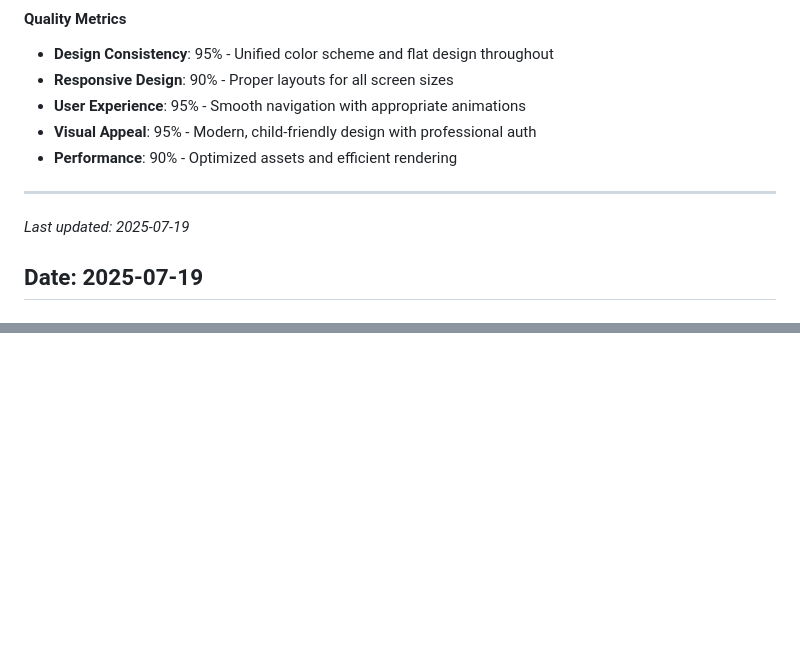
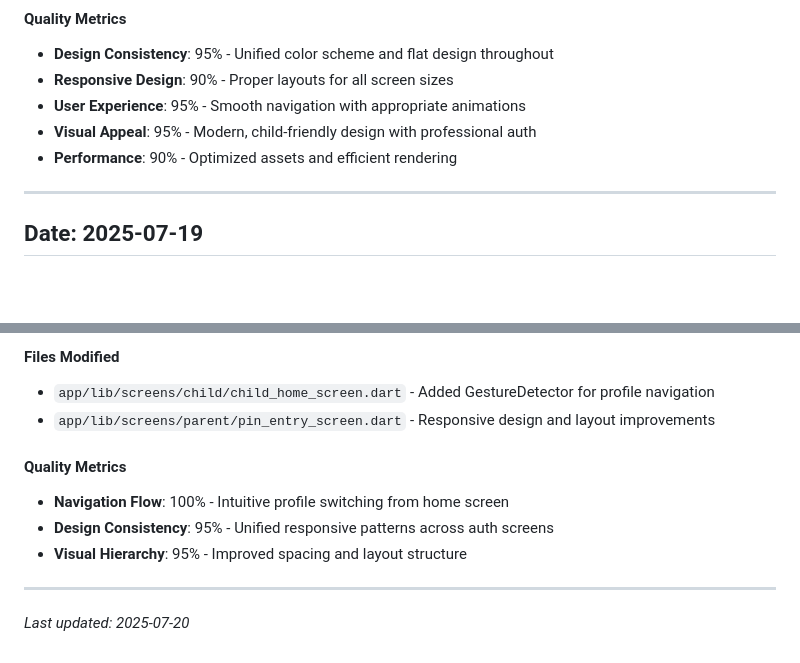
Before and after one commit to jberkovica/uol-fp, a Markdown page: PROGRESS.md, 2 parts joined by grey strips. Rendered like a GitHub page; blank space fills up the shorter version.

Commit message:
Update PROGRESS.md with navigation and responsive design improvements

```diff
--- a/PROGRESS.md
+++ b/PROGRESS.md
@@ -1335,8 +1335,6 @@ The current minimal implementation can easily be extended with:
 
 ---
 
-_Last updated: 2025-07-19_
-
 ## Date: 2025-07-19
 
 ### Navigation Stack and Parent Dashboard Improvements
@@ -1477,0 +1540,12 @@ _Last updated: 2025-07-19_
+#### Files Modified
+- `app/lib/screens/child/child_home_screen.dart` - Added GestureDetector for profile navigation
+- `app/lib/screens/parent/pin_entry_screen.dart` - Responsive design and layout improvements
+
+#### Quality Metrics
+- **Navigation Flow**: 100% - Intuitive profile switching from home screen
+- **Design Consistency**: 95% - Unified responsive patterns across auth screens
+- **Visual Hierarchy**: 95% - Improved spacing and layout structure
+
+---
+
+_Last updated: 2025-07-20_
```
Also changed, not shown: other parts of PROGRESS.md (+64 -0 lines).
